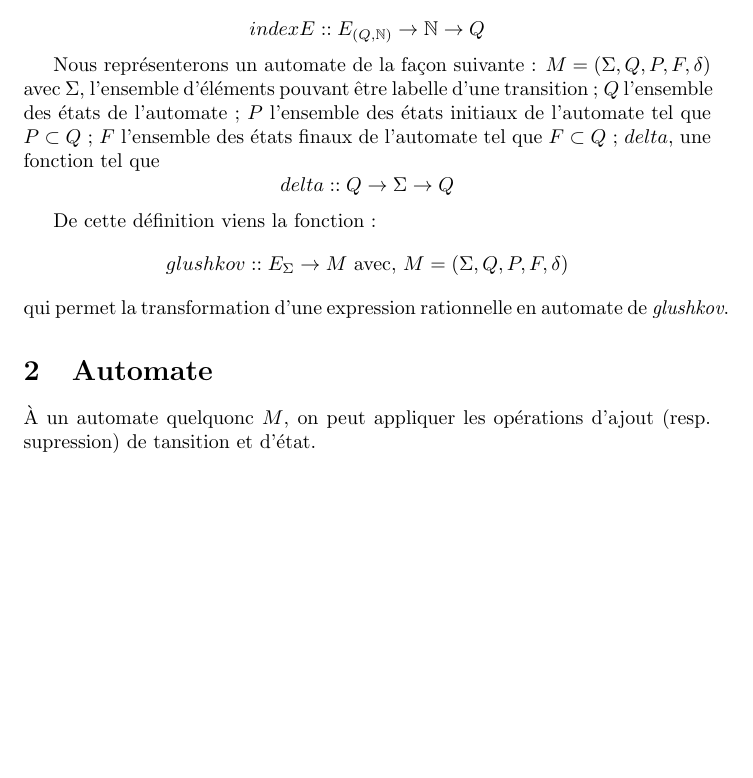
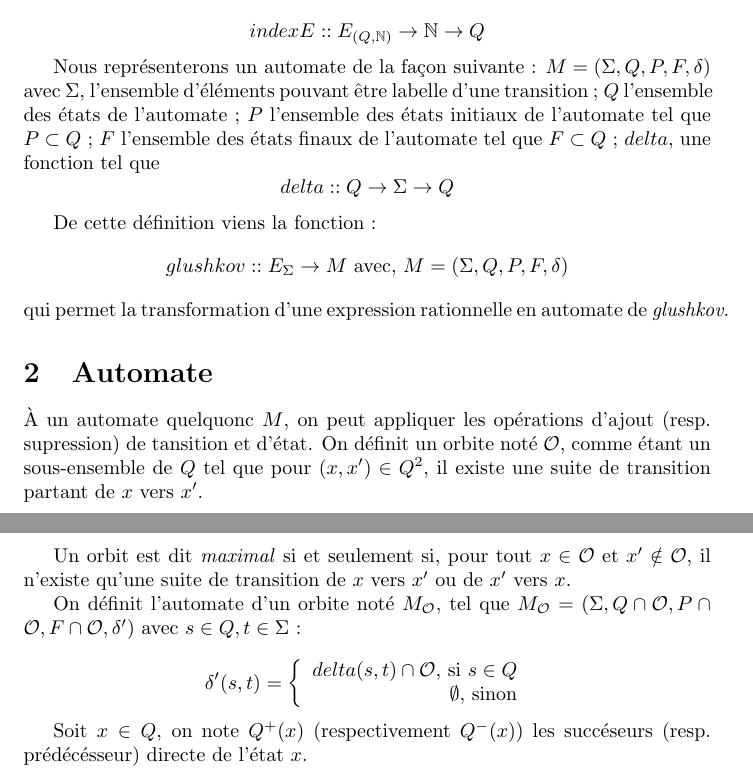
Before and after one commit to titusse3/glushkov-automata, a LaTeX document (spe/spe.tex): part of the page before the commit and two parts of pages 1 and 2 of 2 after it, the two joined at a grey line, cut so that both start at the same text, the shorter picture padded with empty space. Compiled offline with pdfLaTeX.

Commit message:
add transverse teste

```diff
--- a/spe/spe.tex
+++ b/spe/spe.tex
@@ -65,7 +65,29 @@ qui permet la transformation d'une expression rationnelle en automate de
 \section{Automate}
 
 À un automate quelquonc \(M\), on peut appliquer les opérations d'ajout (resp.
-supression) de tansition et d'état.
+supression) de tansition et d'état. On définit un orbite noté \(\mathcal{O}\),
+comme étant un sous-ensemble de \(Q\) tel que pour \((x, x') \in Q^2\), il
+existe une suite de transition partant de \(x\) vers \(x'\).
+
+Un orbit est dit \textit{maximal} si et seulement si, pour tout
+\(x \in \mathcal{O}\) et \(x' \notin \mathcal{O}\), il n'existe qu'une suite de
+transition de \(x\) vers \(x'\) ou de \(x'\) vers \(x\).
+
+On définit l'automate d'un orbite noté \(M_{\mathcal{O}}\), tel que
+\(M_{\mathcal{O}} = (\Sigma, Q \cap \mathcal{O}, P \cap \mathcal{O}, F \cap \mathcal{O},
+\delta')\) avec \(s \in Q, t \in \Sigma\)~:
+
+\[
+  \delta'(s, t) =    \left \{
+    \begin{array}{r c l}
+      delta(s, t) \cap \mathcal{O} \text{, si } s \in Q \\
+      \emptyset \text{, sinon} \\
+    \end{array}
+    \right .
+\]
+
+Soit \(x \in Q\), on note \(Q^{+}(x)\) (respectivement \(Q^{-}(x)\)) les
+succéseurs (resp. prédécésseur) directe de l'état \(x\).
 
 
 \end{document}
```
Also changed, not shown: spe/spe.pdf, testPNG.png, 2 other files.
